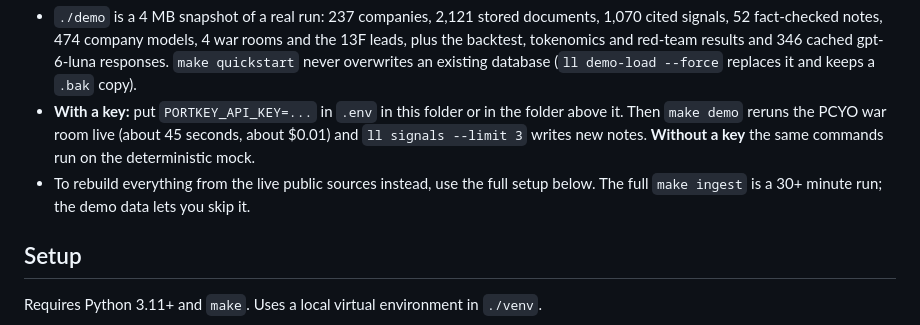
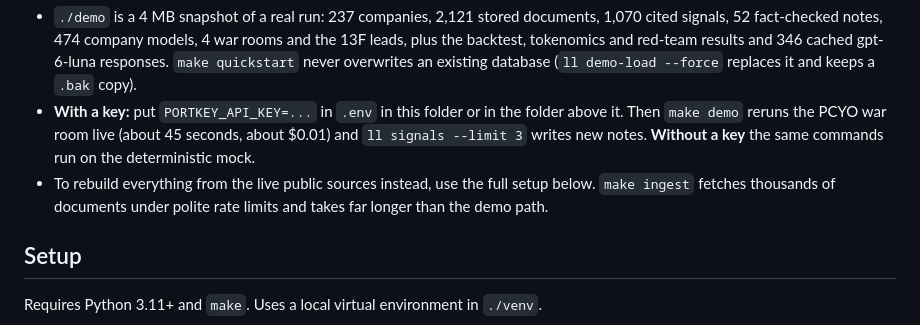
Before and after one commit to AndrewFryeYale/LocalLedger, a Markdown page: README.md, the part around the change. Drawn GitHub-style.

Commit message:
README: quickstart wording
Co-Authored-By: Claude Opus 5.5 <noreply@anthropic.com>

```diff
--- a/README.md
+++ b/README.md
@@ -21,7 +21,7 @@ Log in with passcode `ledger-pilot` (or `ledger-admin` for the admin pages). Sta
 
 - `./demo` is a 4 MB snapshot of a real run: 237 companies, 2,121 stored documents, 1,070 cited signals, 52 fact-checked notes, 474 company models, 4 war rooms and the 13F leads, plus the backtest, tokenomics and red-team results and 346 cached gpt-6-luna responses. `make quickstart` never overwrites an existing database (`ll demo-load --force` replaces it and keeps a `.bak` copy).
 - **With a key:** put `PORTKEY_API_KEY=...` in `.env` in this folder or in the folder above it. Then `make demo` reruns the PCYO war room live (about 45 seconds, about $0.01) and `ll signals --limit 3` writes new notes. **Without a key** the same commands run on the deterministic mock.
-- To rebuild everything from the live public sources instead, use the full setup below. The full `make ingest` is a 30+ minute run; the demo data lets you skip it.
+- To rebuild everything from the live public sources instead, use the full setup below. `make ingest` fetches thousands of documents under polite rate limits and takes far longer than the demo path.
 
 ## Setup
 
```
